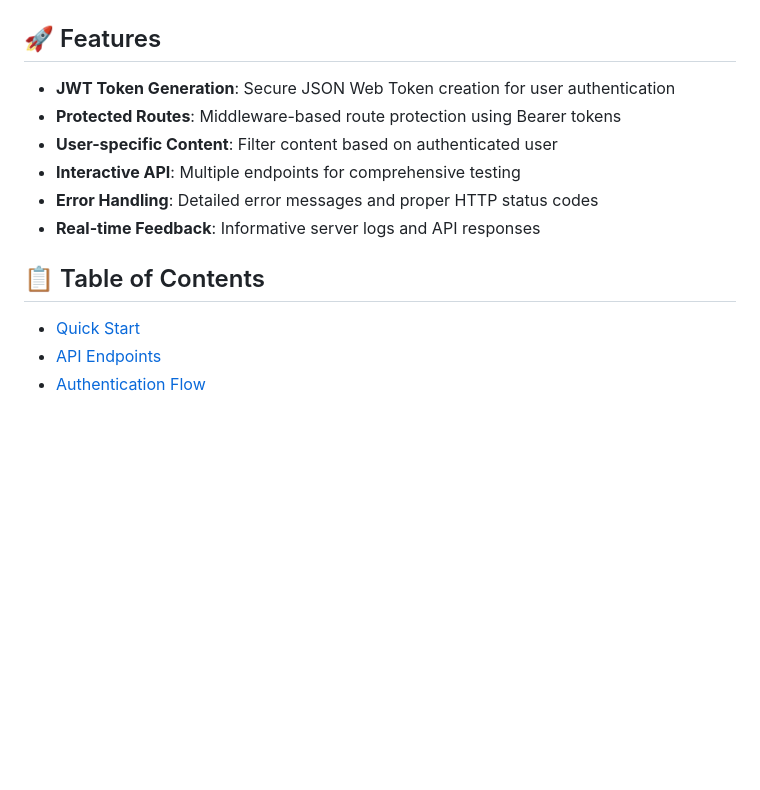
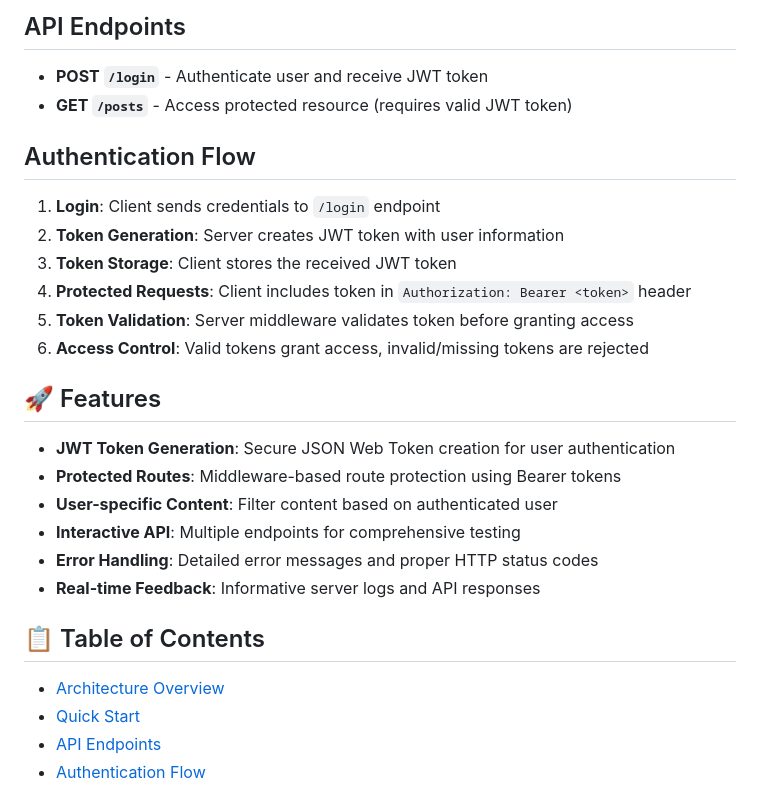
Before and after one commit to RodrigoCossi/JWT_Auth, a Markdown page: README.md, the part around one of its changes. GitHub-like rendering; blank space fills up the shorter version.

Commit message:
Add architecture diagram and documentation to README.md
Co-authored-by: RodrigoCossi <59088238+RodrigoCossi@users.noreply.github.com>

```diff
--- a/README.md
+++ b/README.md
@@ -6,3 +39,16 @@ A modern JWT authentication system built with Node.js and Express.js that provid
+## API Endpoints
+
+- **POST `/login`** - Authenticate user and receive JWT token
+- **GET `/posts`** - Access protected resource (requires valid JWT token)
+
+## Authentication Flow
+
+1. **Login**: Client sends credentials to `/login` endpoint
+2. **Token Generation**: Server creates JWT token with user information
+3. **Token Storage**: Client stores the received JWT token
+4. **Protected Requests**: Client includes token in `Authorization: Bearer <token>` header
+5. **Token Validation**: Server middleware validates token before granting access
+6. **Access Control**: Valid tokens grant access, invalid/missing tokens are rejected
 
 ## 🚀 Features
 
@@ -15,6 +61,7 @@ A modern JWT authentication system built with Node.js and Express.js that provid
 
 ## 📋 Table of Contents
 
+- [Architecture Overview](#architecture-overview)
 - [Quick Start](#quick-start)
 - [API Endpoints](#api-endpoints)
 - [Authentication Flow](#authentication-flow)
```
Also changed, not shown: other parts of README.md (+33 -0 lines).
